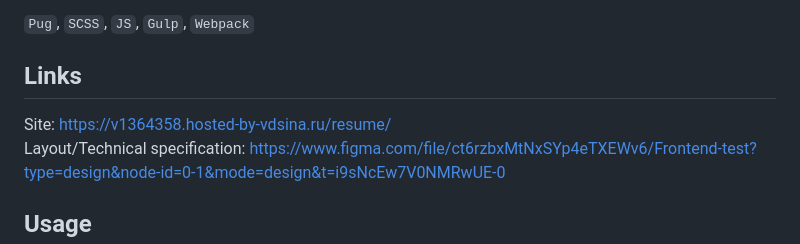
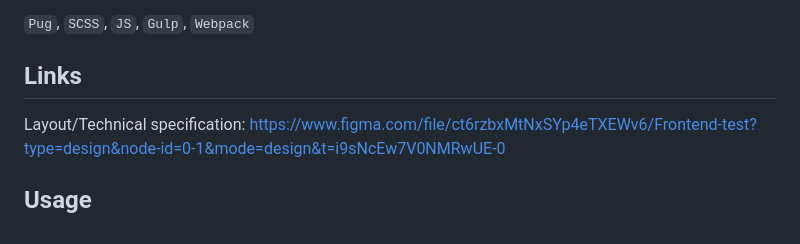
Before and after one commit to Vasily257/ninelines-test-task, a Markdown page: README.md, the part around the change. Rendered like a GitHub page.

Commit message:
docs(readme): delete the public link

```diff
--- a/README.md
+++ b/README.md
@@ -30,7 +30,6 @@ But IE is not supported right now, so warnings are ignored. Alternatively, you c
 `Pug`, `SCSS`, `JS`, `Gulp`, `Webpack`
 
 ## Links
-Site: https://v1364358.hosted-by-vdsina.ru/resume/
 Layout/Technical specification: https://www.figma.com/file/ct6rzbxMtNxSYp4eTXEWv6/Frontend-test?type=design&node-id=0-1&mode=design&t=i9sNcEw7V0NMRwUE-0
 
 ## Usage
```
